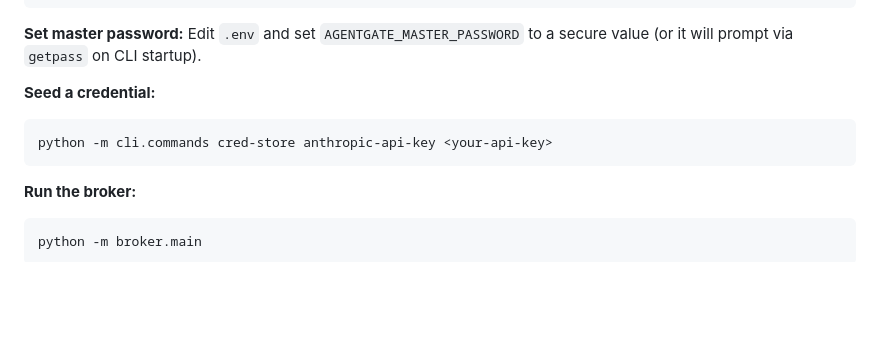
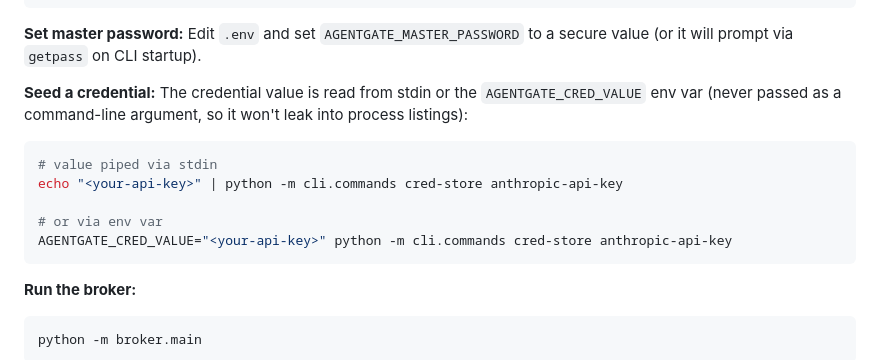
Before and after one commit to shawngeorgie06/agentgate, a Markdown page: README.md, the part around the change. GitHub-like rendering; blank space fills up the shorter version.

Commit message:
docs: correct cred-store quickstart (value via stdin/env, not argv)
Co-Authored-By: Claude Opus 4.8 <noreply@anthropic.com>

````diff
--- a/README.md
+++ b/README.md
@@ -31,8 +31,13 @@ cp .env.example .env
 Edit `.env` and set `AGENTGATE_MASTER_PASSWORD` to a secure value (or it will prompt via `getpass` on CLI startup).
 
 **Seed a credential:**
+The credential value is read from stdin or the `AGENTGATE_CRED_VALUE` env var (never passed as a command-line argument, so it won't leak into process listings):
 ```bash
-python -m cli.commands cred-store anthropic-api-key <your-api-key>
+# value piped via stdin
+echo "<your-api-key>" | python -m cli.commands cred-store anthropic-api-key
+
+# or via env var
+AGENTGATE_CRED_VALUE="<your-api-key>" python -m cli.commands cred-store anthropic-api-key
 ```
 
 **Run the broker:**
````
